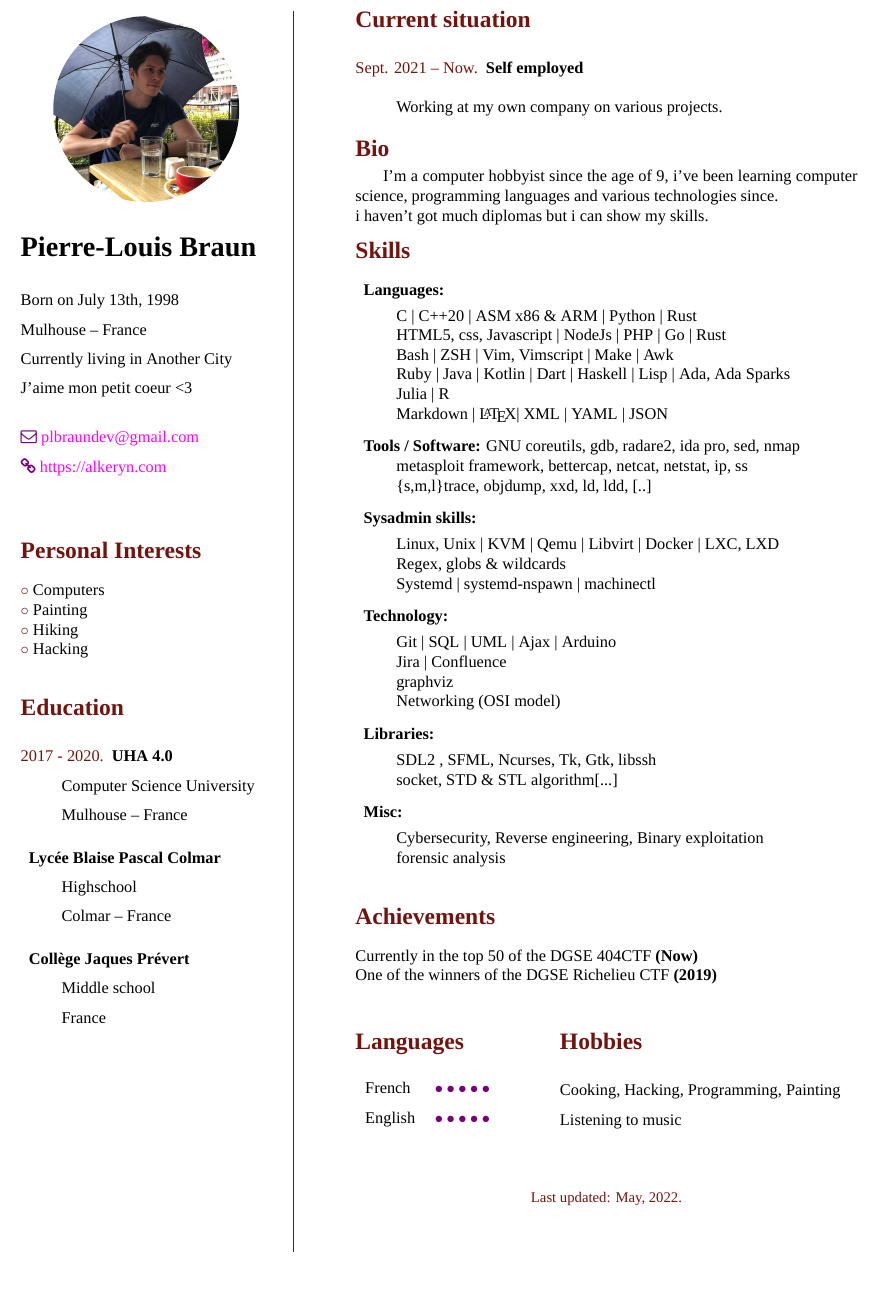
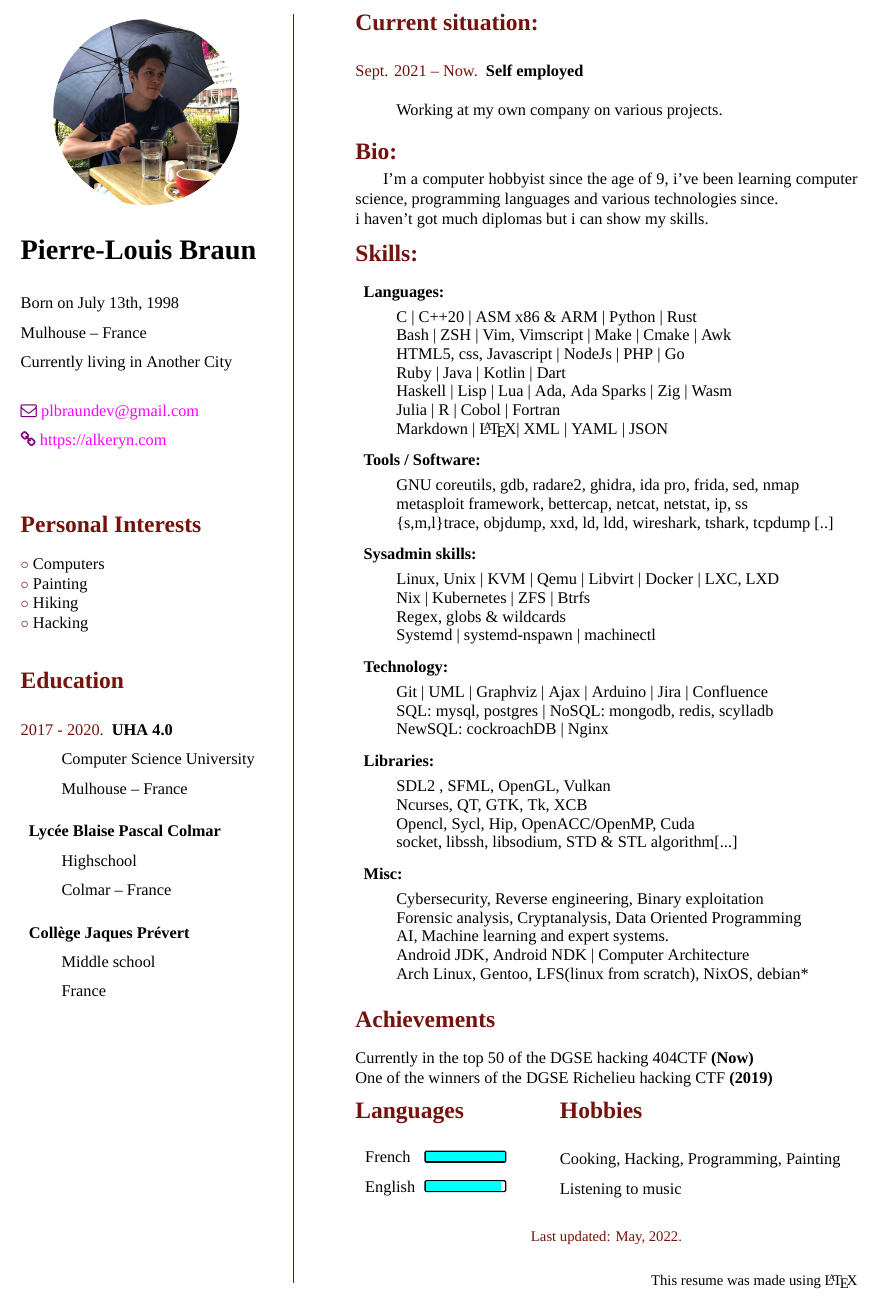
Before and after one commit to alkeryn/cv, a LaTeX CV (cv.tex, which reads lib.tex): part of the page, cut so that both start at the same text. Compiled offline with XeLaTeX.

Commit message:
almost done

```diff
--- a/cv.tex
+++ b/cv.tex
@@ -4,7 +4,7 @@
 %
 
 \documentclass[a4paper,10pt]{article}
-\usepackage[vmargin=1.5cm, hmargin=1.5cm]{geometry}
+\usepackage[vmargin=1.2cm, hmargin=1.5cm]{geometry}
 \input{lib}
 % \usepackage{titlesec}
 
@@ -36,7 +36,7 @@
 Born on July 13th, 1998\\
 Mulhouse -- France\\
 Currently living in Another City\\
-J'aime mon petit coeur <3\\
+% J'aime mon petit coeur <3\\
 
 \MySkip 	% See MySetup.tex file
 
@@ -99,7 +99,7 @@ J'aime mon petit coeur <3\\
 %-------------------------------------------------------------------------------------------------------
 \begin{adjustbox}{valign=t}
 \begin{minipage}{0.6\textwidth} % Adapt width to your convienience
-\section*{Current situation}
+\section*{Current situation:}
 \begin{description}
 \raggedright
 \item[\normalfont \textcolor{ColorOne}{Sept. 2021 -- Now.}] \textbf{Self employed}\\ \medskip
@@ -110,7 +110,7 @@ Working at my own company on various projects.
 \end{description}
 
 %----------------------------------------------------
-\section*{Bio}
+\section*{Bio:}
 \begin{spacing}{1.0}
 
 \vspace{-0.6\baselineskip}
@@ -121,47 +121,54 @@ i haven't got much diplomas but i can show my skills.
 \end{spacing}
 \vspace{-0.8\baselineskip}
 %----------------------------------------------------
-\section*{Skills}
+\section*{Skills:}
 \begin{description}
-\begin{spacing}{1.0}
+\begin{spacing}{0.95}
 \item{\textbf{Languages:}}
 
     C | C++20 | ASM x86 \& ARM | Python | Rust \\
-    HTML5, css, Javascript | NodeJs | PHP | Go | Rust\\
-    Bash | ZSH | Vim, Vimscript | Make | Awk\\
-    Ruby | Java | Kotlin | Dart | Haskell | Lisp | Ada, Ada Sparks\\
-    Julia | R \\
+    Bash | ZSH | Vim, Vimscript | Make | Cmake | Awk\\
+    HTML5, css, Javascript | NodeJs | PHP | Go\\
+    Ruby | Java | Kotlin | Dart\\
+    Haskell | Lisp | Lua | Ada, Ada Sparks | Zig | Wasm\\
+    Julia | R | Cobol | Fortran \\
     Markdown | \LaTeX | XML | YAML | JSON
 
 \item{\textbf{Tools / Software:}}
-    GNU coreutils, gdb, radare2, ida pro, sed, nmap\\
+
+    GNU coreutils, gdb, radare2, ghidra, ida pro, frida, sed, nmap\\
     metasploit framework, bettercap, netcat, netstat, ip, ss\\
-    \{s,m,l\}trace, objdump, xxd, ld, ldd, {[..]}
+    \{s,m,l\}trace, objdump, xxd, ld, ldd, wireshark, tshark, tcpdump {[..]}
 
 \item{\textbf{Sysadmin skills:}}
 
     Linux, Unix | KVM | Qemu | Libvirt | Docker | LXC, LXD\\
+    Nix | Kubernetes | ZFS | Btrfs\\
     Regex, globs \& wildcards\\
     Systemd | systemd-nspawn | machinectl
 
 \item{\textbf{Technology:}}
 
-    Git | SQL | UML | Ajax | Arduino\\
-    Jira | Confluence\\
-    graphviz\\
-    Networking (OSI model)
+    Git | UML | Graphviz | Ajax | Arduino | Jira | Confluence\\
+    SQL: mysql, postgres | NoSQL: mongodb, redis, scylladb\\
+    NewSQL: cockroachDB | Nginx
 
 \item{\textbf{Libraries:}}
 
-    SDL2 , SFML, Ncurses, Tk, Gtk, libssh\\
-    socket, STD \& STL algorithm{[...]}
+    SDL2 , SFML, OpenGL, Vulkan\\
+    Ncurses, QT, GTK, Tk, XCB\\
+    Opencl, Sycl, Hip, OpenACC/OpenMP, Cuda\\
+    socket, libssh, libsodium, STD \& STL algorithm{[...]}
 
 \item{\textbf{Misc:}}
 
     Cybersecurity, Reverse engineering, Binary exploitation\\
-    forensic analysis
+    Forensic analysis, Cryptanalysis, Data Oriented Programming\\
+    AI, Machine learning and expert systems.\\
+    Android JDK, Android NDK | Computer Architecture\\
+    Arch Linux, Gentoo, LFS(linux from scratch), NixOS, debian*
 
-\vspace{-1.5\baselineskip}
+\vspace{-2.2\baselineskip}
 \end{spacing}
 \end{description}
 
@@ -187,9 +194,10 @@ i haven't got much diplomas but i can show my skills.
 \section*{Achievements}
 \begin{spacing}{1.0}
     \raggedright
-    Currently in the top 50 of the DGSE 404CTF \textbf{(Now)}\\
-    One of the winners of the DGSE Richelieu CTF \textbf{(2019)}
+    Currently in the top 50 of the DGSE hacking 404CTF \textbf{(Now)}\\
+    One of the winners of the DGSE Richelieu hacking CTF \textbf{(2019)}
 \end{spacing}
+\vspace{-1.0mm}
 %----------------------------------------------------
 % \section*{Oral communications}
 % \begin{description}
@@ -210,8 +218,8 @@ i haven't got much diplomas but i can show my skills.
 
 \section*{Languages}
 \begin{tabular}{ll}
-	French 		& \SkillBull{$\bullet \bullet \bullet \bullet \bullet$}\\
-	English 		& \SkillBull{$\bullet \bullet \bullet \bullet \bullet$}\\
+    French & \cvskill[0.3]{1}
+    English & \cvskill[0.3]{0.95}
 \end{tabular}
 
 \vfill\null \columnbreak  % Break column for new section
@@ -233,6 +243,11 @@ Listening to music
 % \end{spacing}
 %----------------------------------------------------
 \LastUpdate
+
+\vfill
+\begin{flushright}
+    This resume was made using \LaTeX
+\end{flushright}
 %----------------------------------------------------
 \end{minipage}
 \end{adjustbox}
--- a/lib.tex
+++ b/lib.tex
@@ -73,7 +73,7 @@
 % Format skill bullets
 %
 \newcommand{\SkillBull}[1]{%
-\textcolor{ColorTwo}{#1}
+\textcolor{Purple}{#1}
 }
 
 \newcommand{\mpwidth}{\linewidth-\fboxsep-\fboxsep}
@@ -83,11 +83,11 @@
 
 \newcommand{\cvskill}[2][0.85] {
     \newcommand{\height}{0.20}
-    \hspace{-2.7mm}
+    \hspace{-4.9mm}
 	\begin{tikzpicture}
 	    \draw[rounded corners=0.2mm][preaction={draw, line width=0.6mm, black}][clip] (0,0) rectangle (#1\mpwidth, \height);
 	    \fill [lightcol] (0,0) rectangle (#1\mpwidth, \height);
-	    \fill [Orange] (0,0) rectangle (#2*#1\mpwidth, \height);
+	    \fill [mycyan] (0,0) rectangle (#2*#1\mpwidth, \height);
 		% \clip[postaction={fill=mycyan, draw=black, line width=0.5mm}] (0,0) rectangle +(#1\mpwidth,0.15);
 	\end{tikzpicture}\\%
 }
```
Also changed, not shown: cv.pdf, cv.tex (2 more changed lines).
